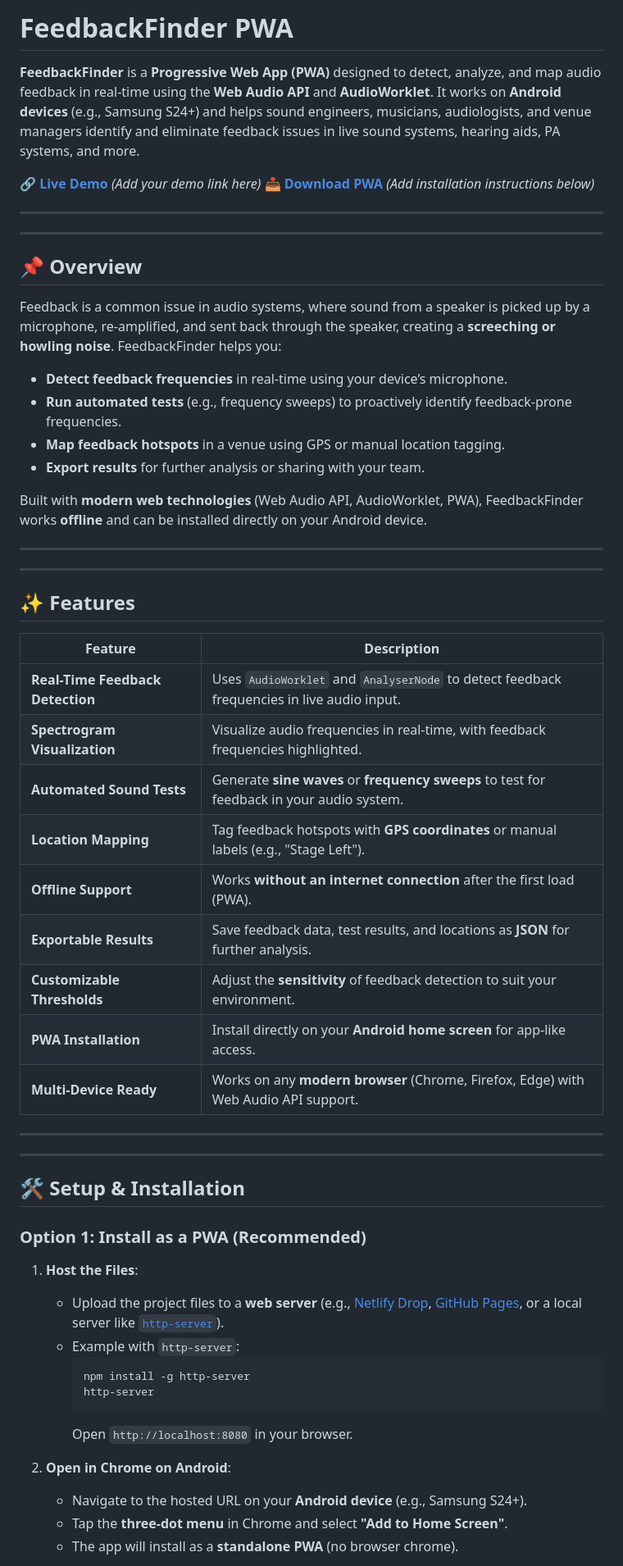
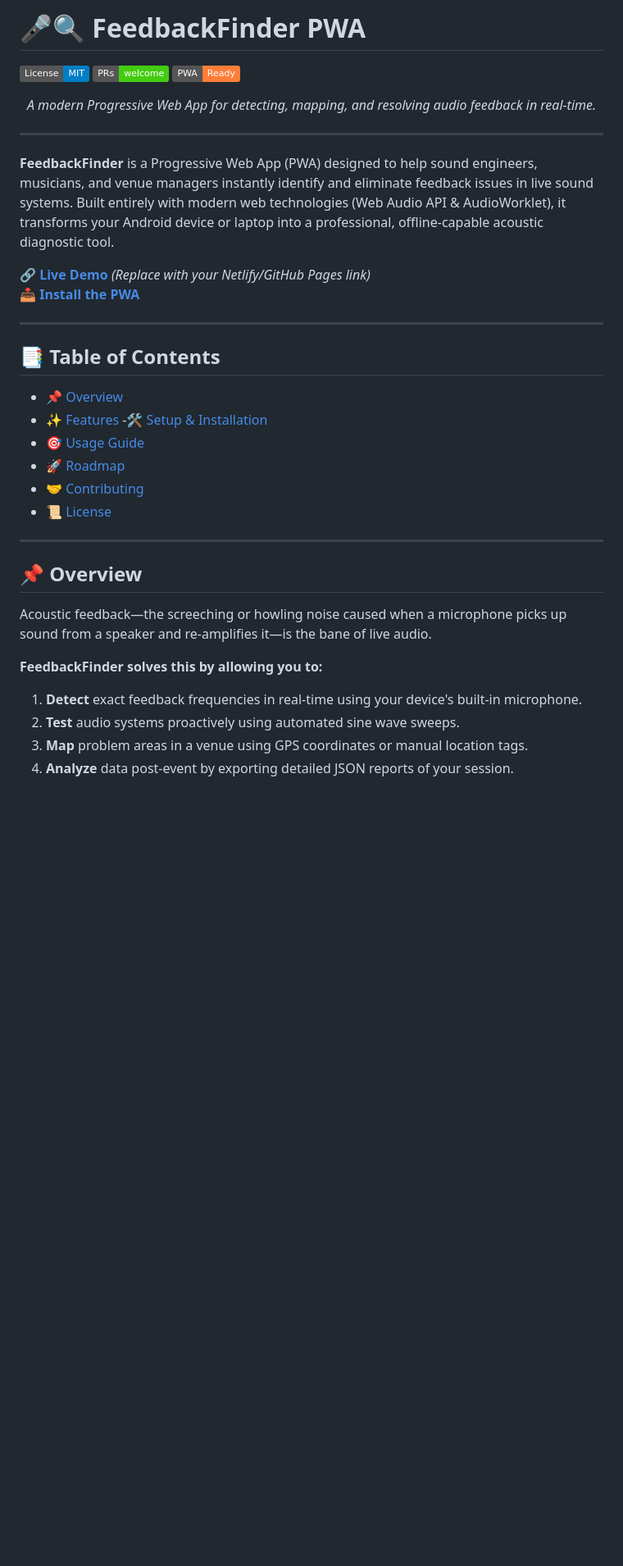
Before and after one commit to Transparency-X/FeedbackFinder, a Markdown page: README.md, the part around one of its changes. Shown at 82% size. GitHub-like rendering; badges without logos; blank space fills up the shorter version.

````diff
--- a/README.md
+++ b/README.md
@@ -1,57 +1,40 @@
-# FeedbackFinder PWA
+# 🎤🔍 FeedbackFinder PWA
 
-**FeedbackFinder** is a **Progressive Web App (PWA)** designed to detect, analyze, and map audio feedback in real-time using the **Web Audio API** and **AudioWorklet**. It works on **Android devices** (e.g., Samsung S24+) and helps sound engineers, musicians, audiologists, and venue managers identify and eliminate feedback issues in live sound systems, hearing aids, PA systems, and more.
+[![License: MIT](https://img.shields.io/badge/License-MIT-blue.svg)](https://opensource.org/licenses/MIT)
+[![PRs Welcome](https://img.shields.io/badge/PRs-welcome-brightgreen.svg)](http://makeapullrequest.com)
+[![PWA Ready](https://img.shields.io/badge/PWA-Ready-orange.svg)](#)
 
-🔗 **[Live Demo](#)** *(Add your demo link here)*
-📥 **[Download PWA](#)** *(Add installation instructions below)*
+<div align="center">
+  <i>A modern Progressive Web App for detecting, mapping, and resolving audio feedback in real-time.</i>
+</div>
 
 ---
 
----
+**FeedbackFinder** is a Progressive Web App (PWA) designed to help sound engineers, musicians, and venue managers instantly identify and eliminate feedback issues in live sound systems. Built entirely with modern web technologies (Web Audio API & AudioWorklet), it transforms your Android device or laptop into a professional, offline-capable acoustic diagnostic tool.
 
-## **📌 Overview**
-Feedback is a common issue in audio systems, where sound from a speaker is picked up by a microphone, re-amplified, and sent back through the speaker, creating a **screeching or howling noise**. FeedbackFinder helps you:
-- **Detect feedback frequencies** in real-time using your device’s microphone.
-- **Run automated tests** (e.g., frequency sweeps) to proactively identify feedback-prone frequencies.
-- **Map feedback hotspots** in a venue using GPS or manual location tagging.
-- **Export results** for further analysis or sharing with your team.
-
-Built with **modern web technologies** (Web Audio API, AudioWorklet, PWA), FeedbackFinder works **offline** and can be installed directly on your Android device.
+🔗 **[Live Demo](#)** *(Replace with your Netlify/GitHub Pages link)*
+📥 **[Install the PWA](#1-install-as-a-pwa-for-users)**
 
 ---
 
----
-
-## **✨ Features**
-| Feature                     | Description                                                                                     |
-|-----------------------------|-------------------------------------------------------------------------------------------------|
-| **Real-Time Feedback Detection** | Uses `AudioWorklet` and `AnalyserNode` to detect feedback frequencies in live audio input.   |
-| **Spectrogram Visualization** | Visualize audio frequencies in real-time, with feedback frequencies highlighted.         |
-| **Automated Sound Tests**   | Generate **sine waves** or **frequency sweeps** to test for feedback in your audio system.     |
-| **Location Mapping**        | Tag feedback hotspots with **GPS coordinates** or manual labels (e.g., "Stage Left").       |
-| **Offline Support**         | Works **without an internet connection** after the first load (PWA).                        |
-| **Exportable Results**      | Save feedback data, test results, and locations as **JSON** for further analysis.            |
-| **Customizable Thresholds** | Adjust the **sensitivity** of feedback detection to suit your environment.                 |
-| **PWA Installation**        | Install directly on your **Android home screen** for app-like access.                        |
-| **Multi-Device Ready**      | Works on any **modern browser** (Chrome, Firefox, Edge) with Web Audio API support.           |
+## 📑 Table of Contents
+- [📌 Overview](#-overview)
+- [✨ Features](#-features)
+-[🛠️ Setup & Installation](#️-setup--installation)
+- [🎯 Usage Guide](#-usage-guide)
+- [🚀 Roadmap](#-roadmap)
+- [🤝 Contributing](#-contributing)
+- [📜 License](#-license)
 
 ---
 
----
+## 📌 Overview
 
-## **🛠️ Setup & Installation**
-### **Option 1: Install as a PWA (Recommended)**
-1. **Host the Files**:
-   - Upload the project files to a **web server** (e.g., [Netlify Drop](https://app.netlify.com/drop), [GitHub Pages](https://pages.github.com/), or a local server like [`http-server`](https://www.npmjs.com/package/http-server)).
-   - Example with `http-server`:
-     ```bash
-     npm install -g http-server
-     http-server
-     ```
-     Open `http://localhost:8080` in your browser.
+Acoustic feedback—the screeching or howling noise caused when a microphone picks up sound from a speaker and re-amplifies it—is the bane of live audio.
 
-2. **Open in Chrome on Android**:
-   - Navigate to the hosted URL on your **Android device** (e.g., Samsung S24+).
-   - Tap the **three-dot menu** in Chrome and select **"Add to Home Screen"**.
-   - The app will install as a **standalone PWA** (no browser chrome).
+**FeedbackFinder solves this by allowing you to:**
+1. **Detect** exact feedback frequencies in real-time using your device's built-in microphone.
+2. **Test** audio systems proactively using automated sine wave sweeps.
+3. **Map** problem areas in a venue using GPS coordinates or manual location tags.
+4. **Analyze** data post-event by exporting detailed JSON reports of your session.
 
````
Also changed, not shown: other parts of README.md (+99 -8 lines).
